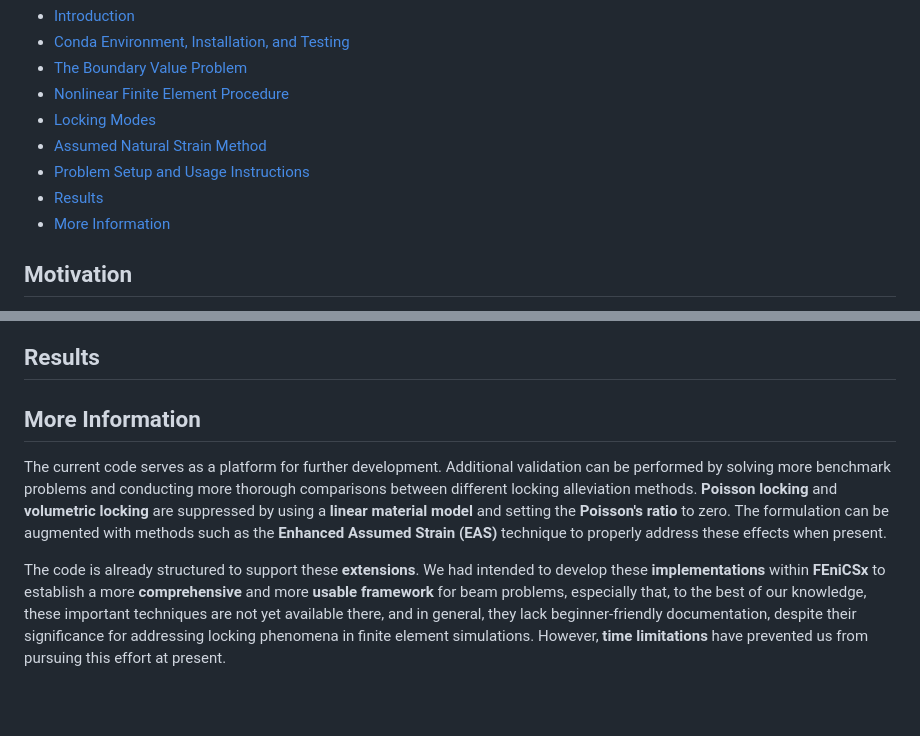
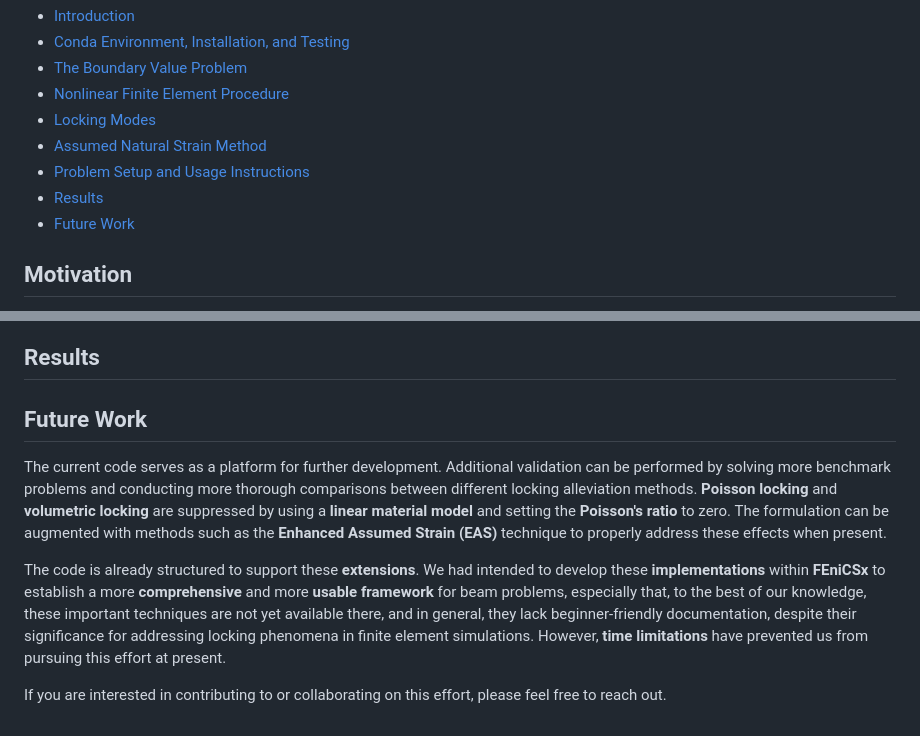
Before and after one commit to jaafaralaswad/Improved-Brick-Finite-Elements-for-Beam-Problems, a Markdown page: README.md, 2 parts joined by grey strips. GitHub-like rendering; blank space fills up the shorter version.

```diff
--- a/README.md
+++ b/README.md
@@ -18,7 +18,7 @@
 - [Assumed Natural Strain Method](#assumed-natural-strain-method)
 - [Problem Setup and Usage Instructions](#problem-setup-and-usage-instructions)
 - [Results](#results)
-- [More Information](#more-information)
+- [Future Work](#future-work)
 
 ## Motivation
 
@@ -442,8 +442,10 @@ Other modifications, such as changing the load and boundary conditions, must be
 ## Results
 
 
-## More Information
+## Future Work
 
 The current code serves as a platform for further development. Additional validation can be performed by solving more benchmark problems and conducting more thorough comparisons between different locking alleviation methods. **Poisson locking** and **volumetric locking** are suppressed by using a **linear material model** and setting the **Poisson's ratio** to zero.   The formulation can be augmented with methods such as the **Enhanced Assumed Strain (EAS)** technique to properly address these effects when present.
 
 The code is already structured to support these **extensions**. We had intended to develop these **implementations** within **FEniCSx** to establish a more **comprehensive** and more **usable** **framework** for beam problems, especially that, to the best of our knowledge, these important techniques are not yet available there, and in general, they lack beginner-friendly documentation, despite their significance for addressing locking phenomena in finite element simulations. However, **time limitations** have prevented us from pursuing this effort at present.
+
+If you are interested in contributing to or collaborating on this effort, please feel free to reach out.
```
